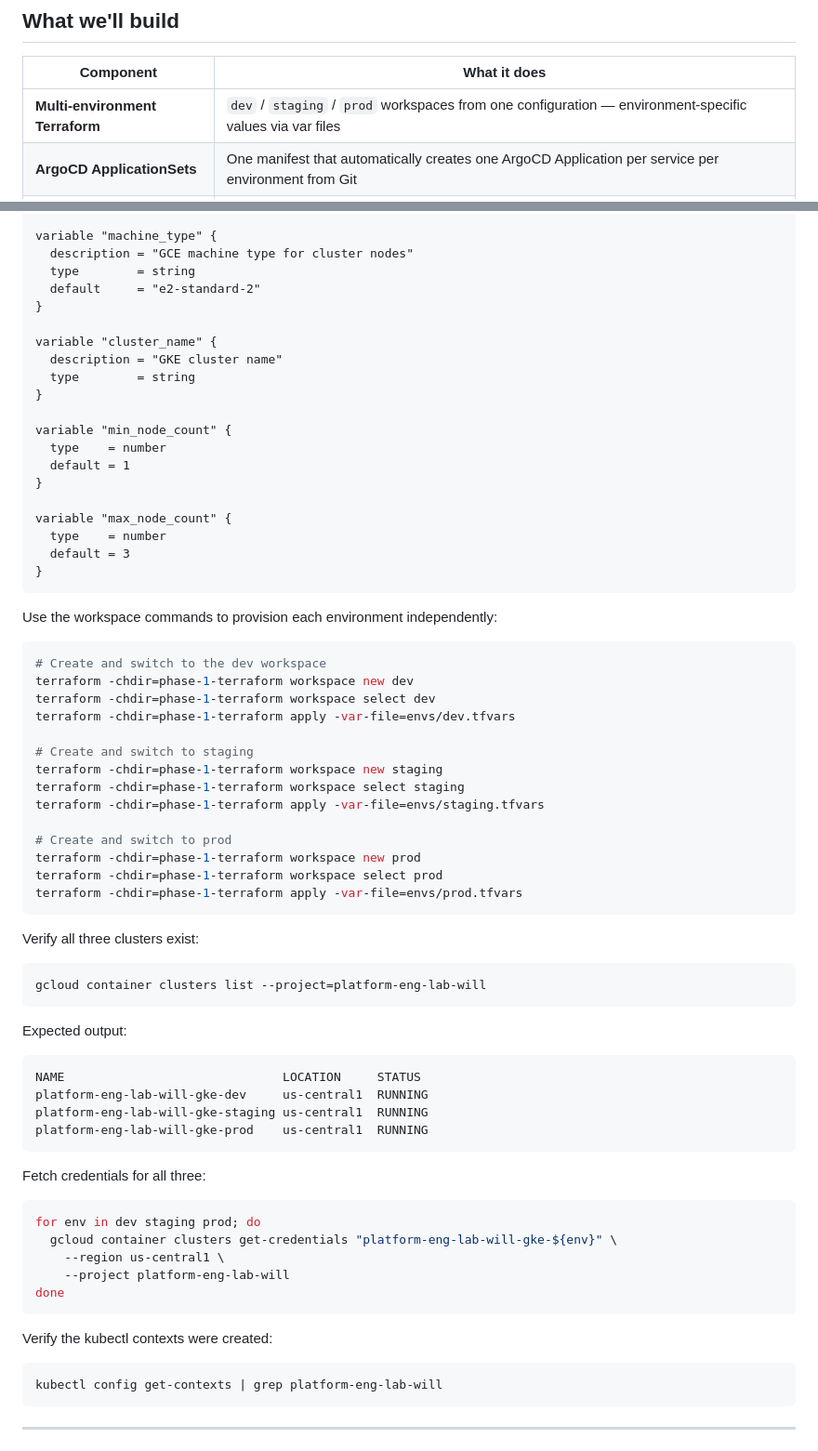
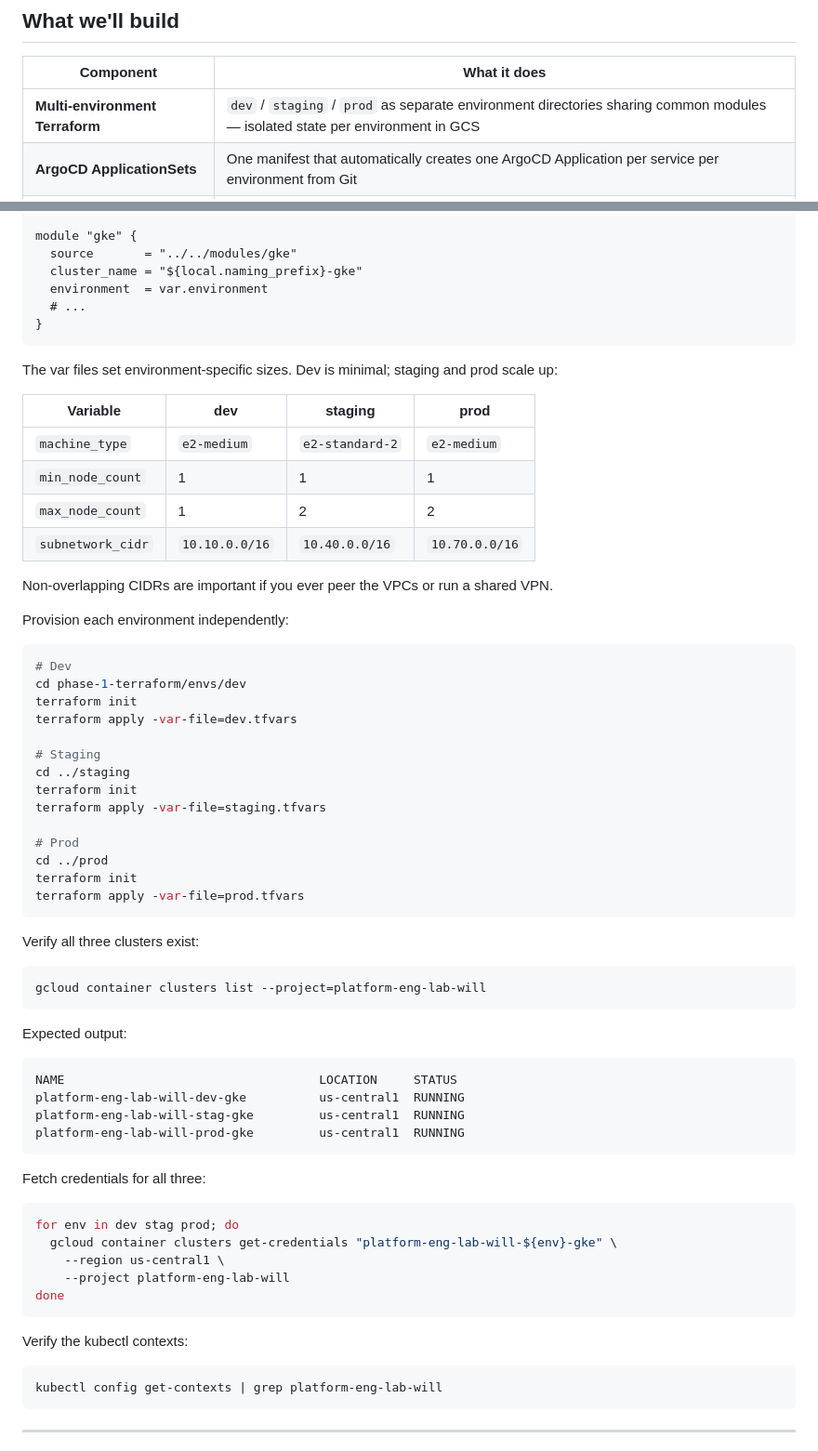
Before and after one commit to wb-platform-engineering-lab/platform-engineering-lab-gke, a Markdown page: phase-11-capstone/README.md, 2 parts joined by grey strips. Shown at 93% size. Drawn GitHub-style.

````diff
--- a/phase-11-capstone/README.md
+++ b/phase-11-capstone/README.md
@@ -20,7 +20,7 @@
 
 | Component | What it does |
 |-----------|-------------|
-| **Multi-environment Terraform** | `dev` / `staging` / `prod` workspaces from one configuration — environment-specific values via var files |
+| **Multi-environment Terraform** | `dev` / `staging` / `prod` as separate environment directories sharing common modules — isolated state per environment in GCS |
 | **ArgoCD ApplicationSets** | One manifest that automatically creates one ArgoCD Application per service per environment from Git |
 | **Full GitOps promotion pipeline** | Feature branch → CI (build + Trivy scan) → dev auto-deploy → staging manual gate → prod with second approver |
 | **Backstage IDP** | Internal Developer Portal — service catalog, self-service scaffolding, and TechDocs pulled from this repo |
@@ -142,44 +129,41 @@ variable "node_count" {
 }
 
-variable "machine_type" {
-  description = "GCE machine type for cluster nodes"
-  type        = string
-  default     = "e2-standard-2"
-}
-
-variable "cluster_name" {
-  description = "GKE cluster name"
-  type        = string
-}
-
-variable "min_node_count" {
-  type    = number
-  default = 1
-}
-
-variable "max_node_count" {
-  type    = number
-  default = 3
+module "gke" {
+  source       = "../../modules/gke"
+  cluster_name = "${local.naming_prefix}-gke"
+  environment  = var.environment
+  # ...
 }
 ```
 
-Use the workspace commands to provision each environment independently:
+The var files set environment-specific sizes. Dev is minimal; staging and prod scale up:
+
+| Variable | dev | staging | prod |
+|---|---|---|---|
+| `machine_type` | `e2-medium` | `e2-standard-2` | `e2-medium` |
+| `min_node_count` | 1 | 1 | 1 |
+| `max_node_count` | 1 | 2 | 2 |
+| `subnetwork_cidr` | `10.10.0.0/16` | `10.40.0.0/16` | `10.70.0.0/16` |
+
+Non-overlapping CIDRs are important if you ever peer the VPCs or run a shared VPN.
+
+Provision each environment independently:
 
 ```bash
-# Create and switch to the dev workspace
-terraform -chdir=phase-1-terraform workspace new dev
-terraform -chdir=phase-1-terraform workspace select dev
-terraform -chdir=phase-1-terraform apply -var-file=envs/dev.tfvars
+# Dev
+cd phase-1-terraform/envs/dev
+terraform init
+terraform apply -var-file=dev.tfvars
 
-# Create and switch to staging
-terraform -chdir=phase-1-terraform workspace new staging
-terraform -chdir=phase-1-terraform workspace select staging
-terraform -chdir=phase-1-terraform apply -var-file=envs/staging.tfvars
+# Staging
+cd ../staging
+terraform init
+terraform apply -var-file=staging.tfvars
 
-# Create and switch to prod
-terraform -chdir=phase-1-terraform workspace new prod
-terraform -chdir=phase-1-terraform workspace select prod
-terraform -chdir=phase-1-terraform apply -var-file=envs/prod.tfvars
+# Prod
+cd ../prod
+terraform init
+terraform apply -var-file=prod.tfvars
 ```
 
 Verify all three clusters exist:
@@ -191,23 +175,23 @@ gcloud container clusters list --project=platform-eng-lab-will
 Expected output:
 
 ```
-NAME                              LOCATION     STATUS
-platform-eng-lab-will-gke-dev     us-central1  RUNNING
-platform-eng-lab-will-gke-staging us-central1  RUNNING
-platform-eng-lab-will-gke-prod    us-central1  RUNNING
+NAME                                   LOCATION     STATUS
+platform-eng-lab-will-dev-gke          us-central1  RUNNING
+platform-eng-lab-will-stag-gke         us-central1  RUNNING
+platform-eng-lab-will-prod-gke         us-central1  RUNNING
 ```
 
 Fetch credentials for all three:
 
 ```bash
-for env in dev staging prod; do
-  gcloud container clusters get-credentials "platform-eng-lab-will-gke-${env}" \
+for env in dev stag prod; do
+  gcloud container clusters get-credentials "platform-eng-lab-will-${env}-gke" \
     --region us-central1 \
     --project platform-eng-lab-will
 done
 ```
 
-Verify the kubectl contexts were created:
+Verify the kubectl contexts:
 
 ```bash
 kubectl config get-contexts | grep platform-eng-lab-will
````
Also changed, not shown: other parts of phase-11-capstone/README.md (+48 -61 lines).
